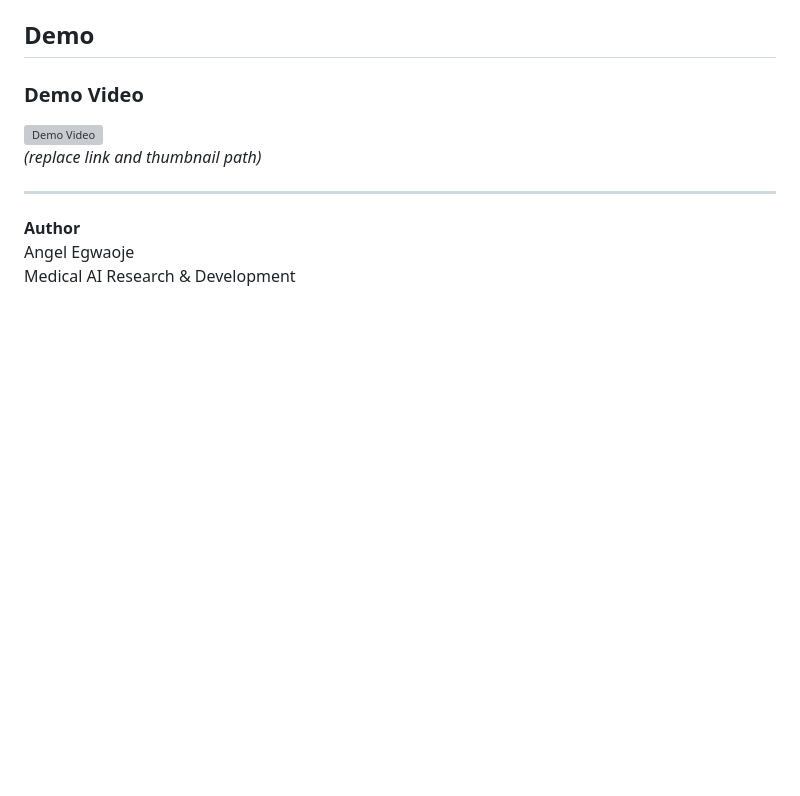
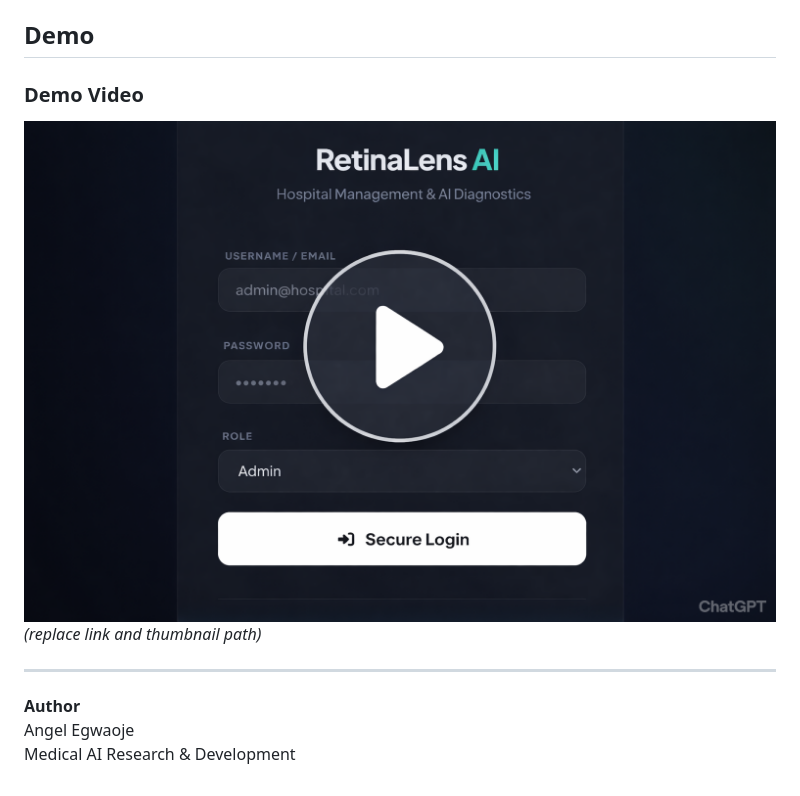
Before and after one commit to egwaojeangel/retinalens-ai-diabetic-retinopathy-detection, a Markdown page: README.md, the part around the change. Drawn GitHub-style; blank space fills up the shorter version; grey boxes are pictures that could not be loaded.

```diff
--- a/README.md
+++ b/README.md
@@ -235,7 +235,7 @@ It is **not approved** for clinical diagnosis.
 
 ### Demo Video
 
-[![Demo Video](screenshots/upload_fundus_example.png)](https://drive.google.com/file/d/YOUR_VIDEO_ID/view?usp=sharing)
+[![Demo Video](images/login_page.png)](https://drive.google.com/file/d/YOUR_VIDEO_ID/view?usp=sharing)
 *(replace link and thumbnail path)*
 
 ---
```
